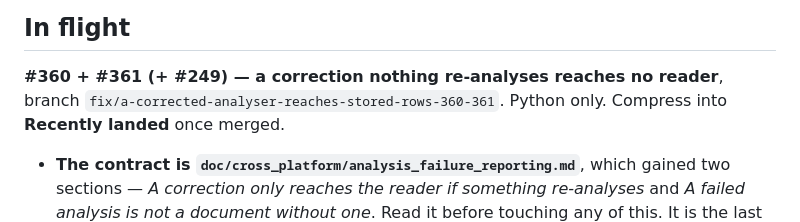
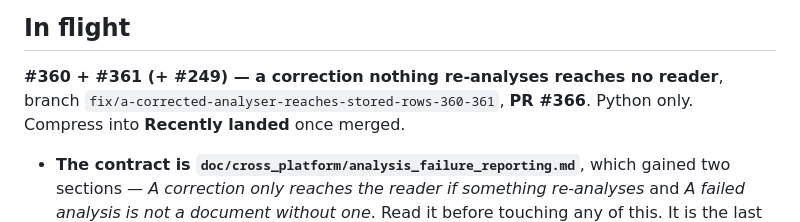
Before and after one commit to hherb/bmlibrarian_lite, a Markdown page: HANDOVER.md, the part around the change. Rendered like a GitHub page.

Commit message:
docs: record PR #366 in HANDOVER
Co-Authored-By: Claude Opus 5 (1M context) <noreply@anthropic.com>

```diff
--- a/HANDOVER.md
+++ b/HANDOVER.md
@@ -9,7 +9,8 @@ its slice has landed; add a new section when handing off new work.
 ## In flight
 
 **#360 + #361 (+ #249) — a correction nothing re-analyses reaches no reader**,
-branch `fix/a-corrected-analyser-reaches-stored-rows-360-361`. Python only.
+branch `fix/a-corrected-analyser-reaches-stored-rows-360-361`, **PR #366**.
+Python only.
 Compress into **Recently landed** once merged.
 
 - **The contract is `doc/cross_platform/analysis_failure_reporting.md`**,
```
